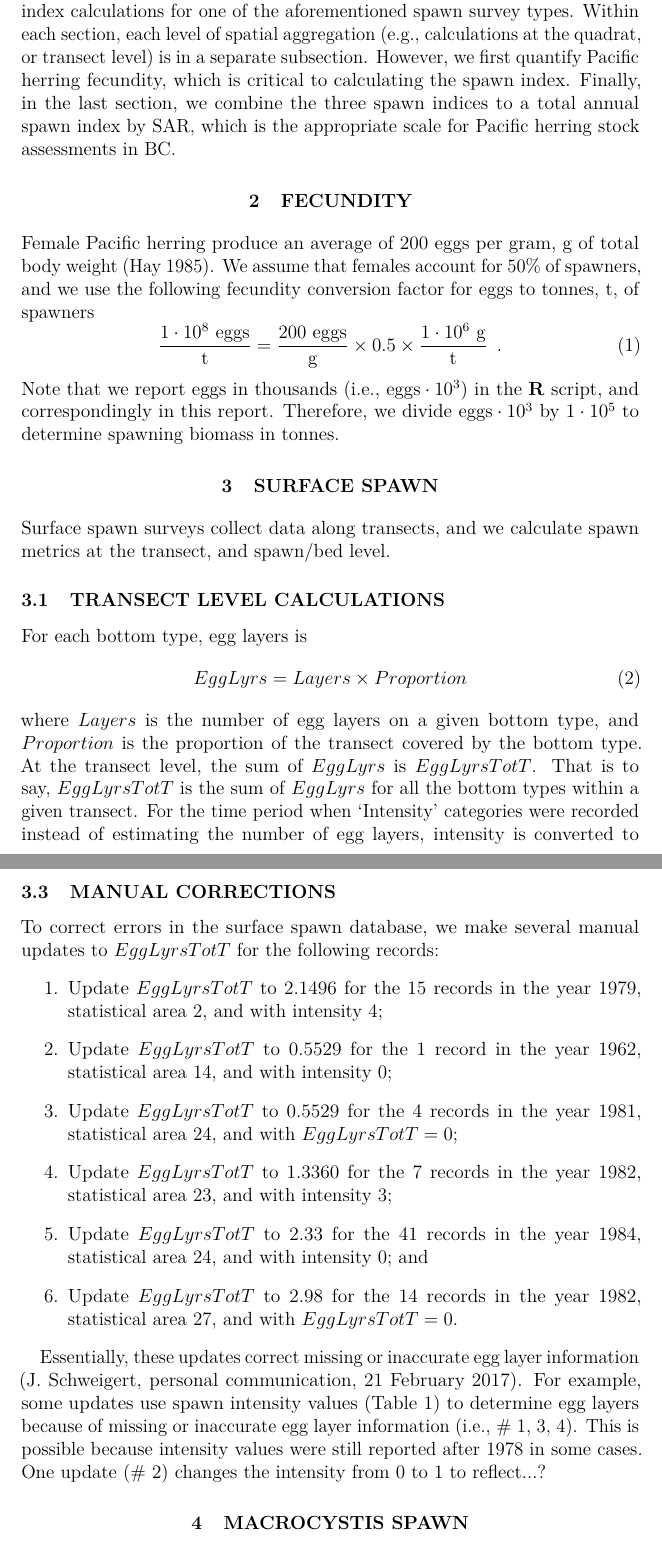
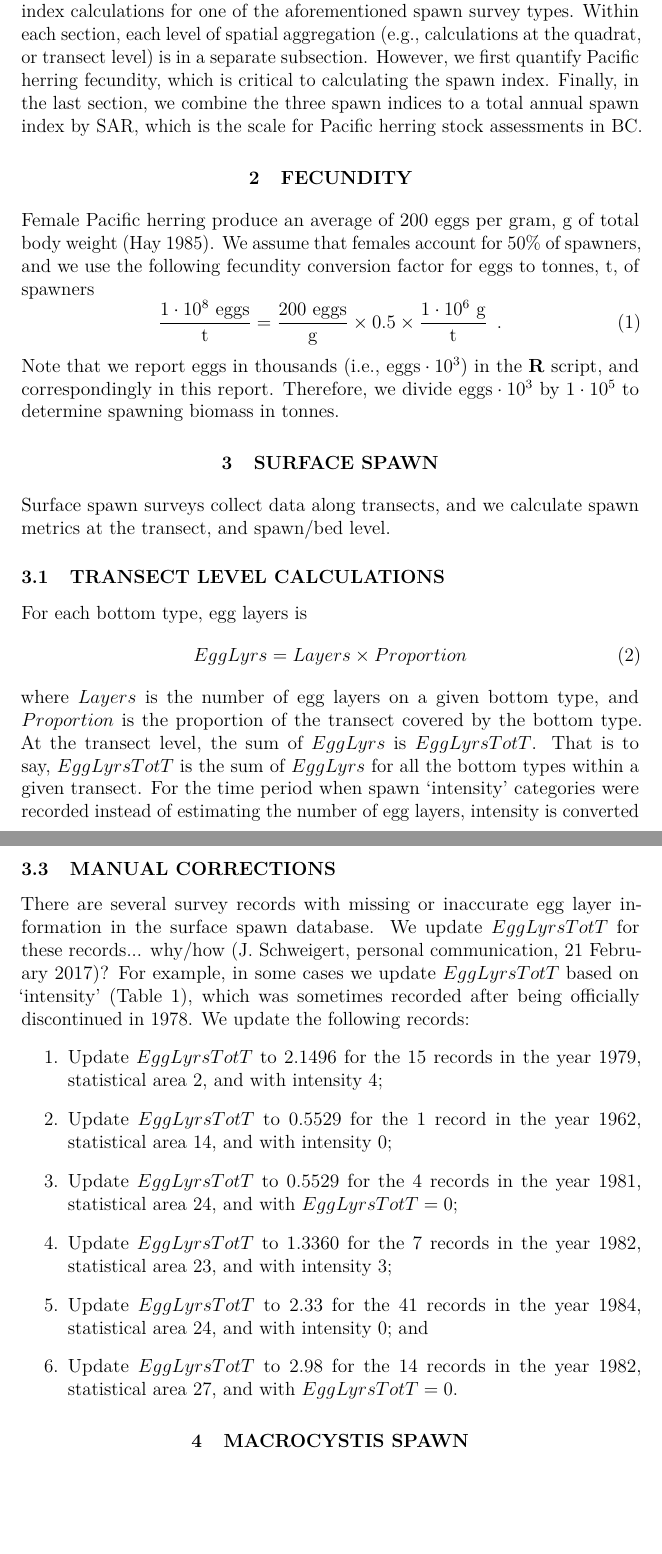
Before and after one commit to jaclyncleary/HerringSpawnDocumentation, a LaTeX document (SpawnIndex.tex): two parts of pages 9 and 11 of 15 before the commit and two parts of pages 10 and 12 of 16 after it, joined at a grey line, cut so that both start at the same text, the shorter picture padded with empty space. Compiled offline with pdfLaTeX.

Commit message:
Clarification re manual updates

```diff
--- a/SpawnIndex.tex
+++ b/SpawnIndex.tex
@@ -110,7 +110,7 @@ Note that variable names in this document correspond to variable names in the \t
 This report is divided into sections: in each section we describe the spawn index calculations for one of the aforementioned spawn survey types.
 Within each section, each level of spatial aggregation (e.g., calculations at the quadrat, or transect level) is in a separate subsection.
 However, we first quantify Pacific herring fecundity, which is critical to calculating the spawn index.
-Finally, in the last section, we combine the three spawn indices to a total annual spawn index by SAR, which is the appropriate scale for Pacific herring stock assessments in BC.
+Finally, in the last section, we combine the three spawn indices to a total annual spawn index by SAR, which is the scale for Pacific herring stock assessments in BC.
 
 \section{FECUNDITY}
 
@@ -137,7 +137,7 @@ EggLyrs = Layers \times Proportion
 where $Layers$ is the number of egg layers on a given bottom type, and $Proportion$ is the proportion of the transect covered by the bottom type.
 At the transect level, the sum of $EggLyrs$ is $EggLyrsTotT$.
 That is to say, $EggLyrsTotT$ is the sum of $EggLyrs$ for all the bottom types within a given transect.
-For the time period when `Intensity' categories were recorded instead of estimating the number of egg layers, intensity is converted to $EggLyrsTotT$ (Table \ref{tabIntensity}).
+For the time period when spawn `intensity' categories were recorded instead of estimating the number of egg layers, intensity is converted to $EggLyrsTotT$ (Table \ref{tabIntensity}).
 Surface egg density in thousands is \citep{SchweigertEtal1997}%
 \footnote{Notwithstanding the units provided in \citet{SchweigertEtal1997}, surface egg density is in thousands ($\text{eggs} \cdot 10^{3} \cdot \text{m}^{-2}$; J.~Schweigert, personal communication, 24 February 2017).}
 \begin{equation}
@@ -185,7 +185,12 @@ where $SurfSI$ is in tonnes, based on Equation \ref{eqFecundityConv}.
 
 \subsection{MANUAL CORRECTIONS}
 
-To correct errors in the surface spawn database, we make several manual updates to $EggLyrsTotT$ for the following records:
+There are several survey records with missing or inaccurate egg layer information in the surface spawn database.
+We update $EggLyrsTotT$ for these records... why/how  (J.~Schweigert, personal communication, 21 February 2017)?
+For example, in some cases we update $EggLyrsTotT$ based on `intensity' (Table \ref{tabIntensity}), which was sometimes recorded after being officially discontinued in 1978.
+%Missing or inaccurate egg layer information (i.e., \#~\ref{up1979}, \ref{up1981}, \ref{up1982a}).
+%One update (\#~\ref{up1962}) changes the intensity from 0 to 1 to reflect...?
+We update the following records:
 \begin{enumerate}
 \item Update $EggLyrsTotT$ to 2.1496 for the 15 records in the year 1979, statistical area 2, and with intensity 4; \label{up1979}
 \item Update $EggLyrsTotT$ to 0.5529 for the 1 record in the year 1962, statistical area 14, and with intensity 0; \label{up1962}
@@ -194,12 +199,6 @@ To correct errors in the surface spawn database, we make several manual updates
 \item Update $EggLyrsTotT$ to 2.33 for the 41 records in the year 1984, statistical area 24, and with intensity 0; and \label{up1984}
 \item Update $EggLyrsTotT$ to 2.98 for the 14 records in the year 1982, statistical area 27, and with $EggLyrsTotT = 0$. \label{up1982b}
 \end{enumerate}
-
-Essentially, these updates correct missing or inaccurate egg layer information (J.~Schweigert, personal communication, 21 February 2017).
-For example, some updates use spawn intensity values (Table \ref{tabIntensity}) to determine egg layers because of missing or inaccurate egg layer information (i.e., \#~\ref{up1979}, \ref{up1981}, \ref{up1982a}).
-This is possible because intensity values were still reported after 1978 in some cases.
-One update (\#~\ref{up1962}) changes the intensity from 0 to 1 to reflect...?
-
 
 \section{MACROCYSTIS SPAWN}
 
```
Also changed, not shown: README.md, SpawnIndex.tex (2 more changed lines).
